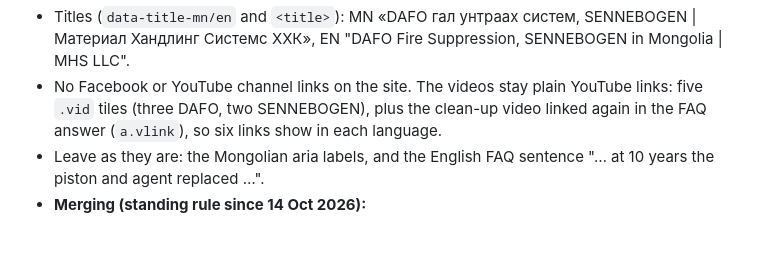
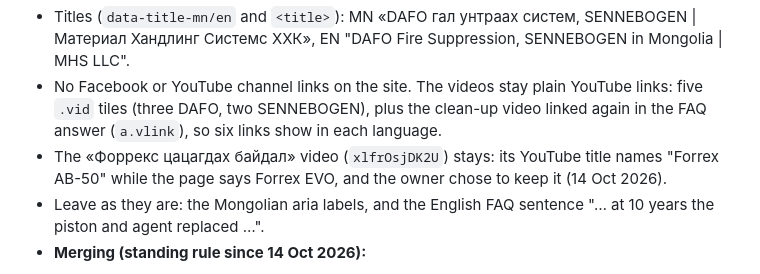
Before and after one commit to tugutg/mhs-website, a Markdown page: CLAUDE.md, the part around the change. Rendered like a GitHub page; blank space fills up the shorter version.

Commit message:
CLAUDE.md: keep the Forrex AB-50 video (owner's decision)
Co-Authored-By: Claude Opus 5.5 <noreply@anthropic.com>
Claude-Session: https://claude.ai/code/session_01J4HBizhNdZ9AnvVxM9Yr6p

```diff
--- a/CLAUDE.md
+++ b/CLAUDE.md
@@ -37,6 +37,7 @@ Static one-page site for Material Handling Systems LLC (MHS). `docs/` is the sou
 - The extinguishing agent is «Форрекс» in the DAFO video title, the key-data row label and the About list. Elsewhere «Forrex EVO бодис» stays in Latin, and the English stays "agent" / "Forrex EVO". «галын хор» is fine in the owner's own Forrex EVO paragraph.
 - Titles (`data-title-mn/en` and `<title>`): MN «DAFO гал унтраах систем, SENNEBOGEN | Материал Хандлинг Системс ХХК», EN "DAFO Fire Suppression, SENNEBOGEN in Mongolia | MHS LLC".
 - No Facebook or YouTube channel links on the site. The videos stay plain YouTube links: five `.vid` tiles (three DAFO, two SENNEBOGEN), plus the clean-up video linked again in the FAQ answer (`a.vlink`), so six links show in each language.
+- The «Форрекс цацагдах байдал» video (`xlfrOsjDK2U`) stays: its YouTube title names "Forrex AB-50" while the page says Forrex EVO, and the owner chose to keep it (14 Oct 2026).
 - Leave as they are: the Mongolian aria labels, and the English FAQ sentence "… at 10 years the piston and agent replaced …".
 - **Merging (standing rule since 14 Oct 2026):**
   - **Small wording changes the owner asked for merge without asking,** once the build has 0 warnings and the skill's `check.cjs` passes. Tell the owner afterwards what went live.
```
